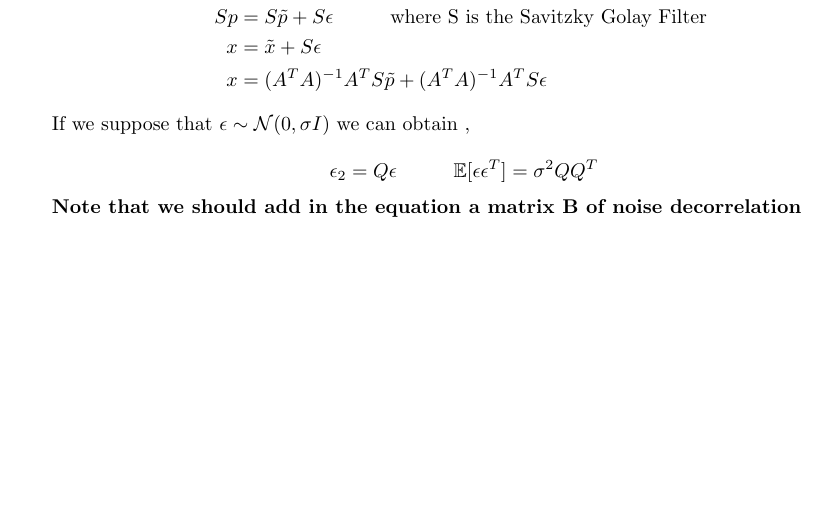
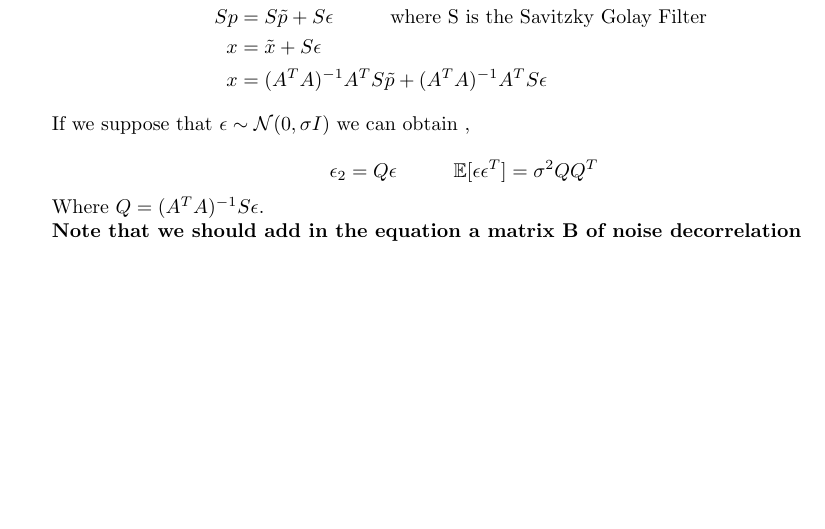
Before and after one commit to TOLOSAT/gravimetry-payload, a LaTeX paper (doc/latexDoc/latex_doc.tex): part of page 3 of 4, cut so that both start at the same text. Compiled offline with pdfLaTeX.

Commit message:
updated doc

```diff
--- a/doc/latexDoc/latex_doc.tex
+++ b/doc/latexDoc/latex_doc.tex
@@ -179,7 +179,7 @@ If we suppose that $ \epsilon \sim \mathcal{N}(0, \sigma I) $ we can obtain ,
 \[   \epsilon_2 = Q \epsilon   \text{\hspace*{1 cm}} \mathbb{E}[\epsilon \epsilon^T]  = \sigma^2 Q Q^T
 \]
 
-
+Where $Q = (A^T A)^{-1}S \epsilon$.
 
 \textbf{Note that we should add in the equation a matrix B of noise decorrelation  }
 
```
Also changed, not shown: doc/latexDoc/latex_doc.pdf.
